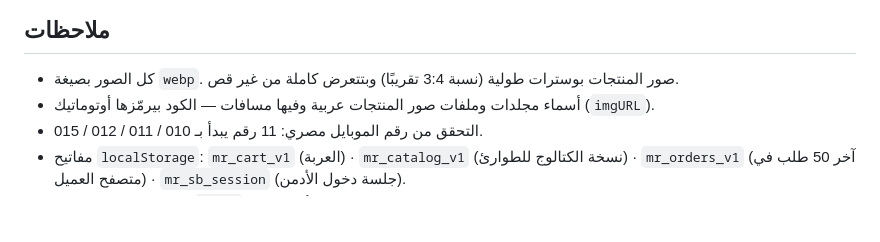
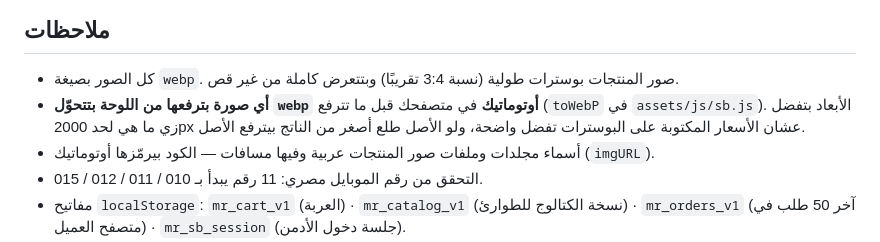
Before and after one commit to Hassan-401/Madinty-Ratan, a Markdown page: README.md, the part around the change. GitHub-like rendering; blank space fills up the shorter version.

Commit message:
توثيق تحويل الصور التلقائي لـ webp
Co-Authored-By: Claude Opus 5 <noreply@anthropic.com>

```diff
--- a/README.md
+++ b/README.md
@@ -161,6 +161,9 @@ variants: [
 ## ملاحظات
 
 - كل الصور بصيغة `webp`. صور المنتجات بوسترات طولية (نسبة 3:4 تقريبًا) وبتتعرض كاملة من غير قص.
+- **أي صورة بترفعها من اللوحة بتتحوّل `webp` أوتوماتيك** في متصفحك قبل ما تترفع
+  (`toWebP` في `assets/js/sb.js`). الأبعاد بتفضل زي ما هي لحد 2000px عشان الأسعار
+  المكتوبة على البوسترات تفضل واضحة، ولو الأصل طلع أصغر من الناتج بيترفع الأصل.
 - أسماء مجلدات وملفات صور المنتجات عربية وفيها مسافات — الكود بيرمّزها أوتوماتيك (`imgURL`).
 - التحقق من رقم الموبايل مصري: 11 رقم يبدأ بـ 010 / 011 / 012 / 015.
 - مفاتيح `localStorage`: `mr_cart_v1` (العربة) · `mr_catalog_v1` (نسخة الكتالوج للطوارئ) · `mr_orders_v1` (آخر 50 طلب في متصفح العميل) · `mr_sb_session` (جلسة دخول الأدمن).
```
Also changed, not shown: SETUP.md (+4 -0 lines).
